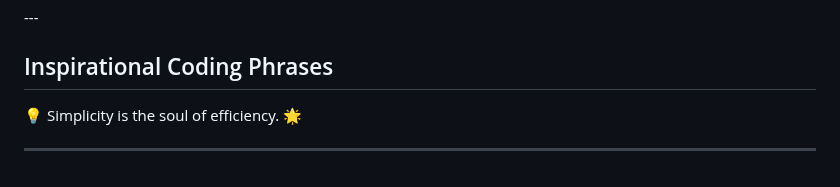
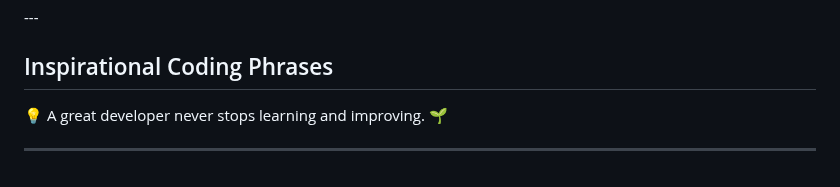
Before and after one commit to MicchelFAB/Micchelfab, a Markdown page: README.md, the part around the change. GitHub-like rendering.

Commit message:
Update inspirational phrase in README

```diff
--- a/README.md
+++ b/README.md
@@ -137,6 +137,6 @@ I am a student at [42 Porto](https://www.42porto.com/) passionate about coding a
 
 ## Inspirational Coding Phrases
 
-<p id="inspirational-phrase">💡 Simplicity is the soul of efficiency. 🌟</p>
+<p id="inspirational-phrase">💡 A great developer never stops learning and improving. 🌱</p>
 
 ---
```
